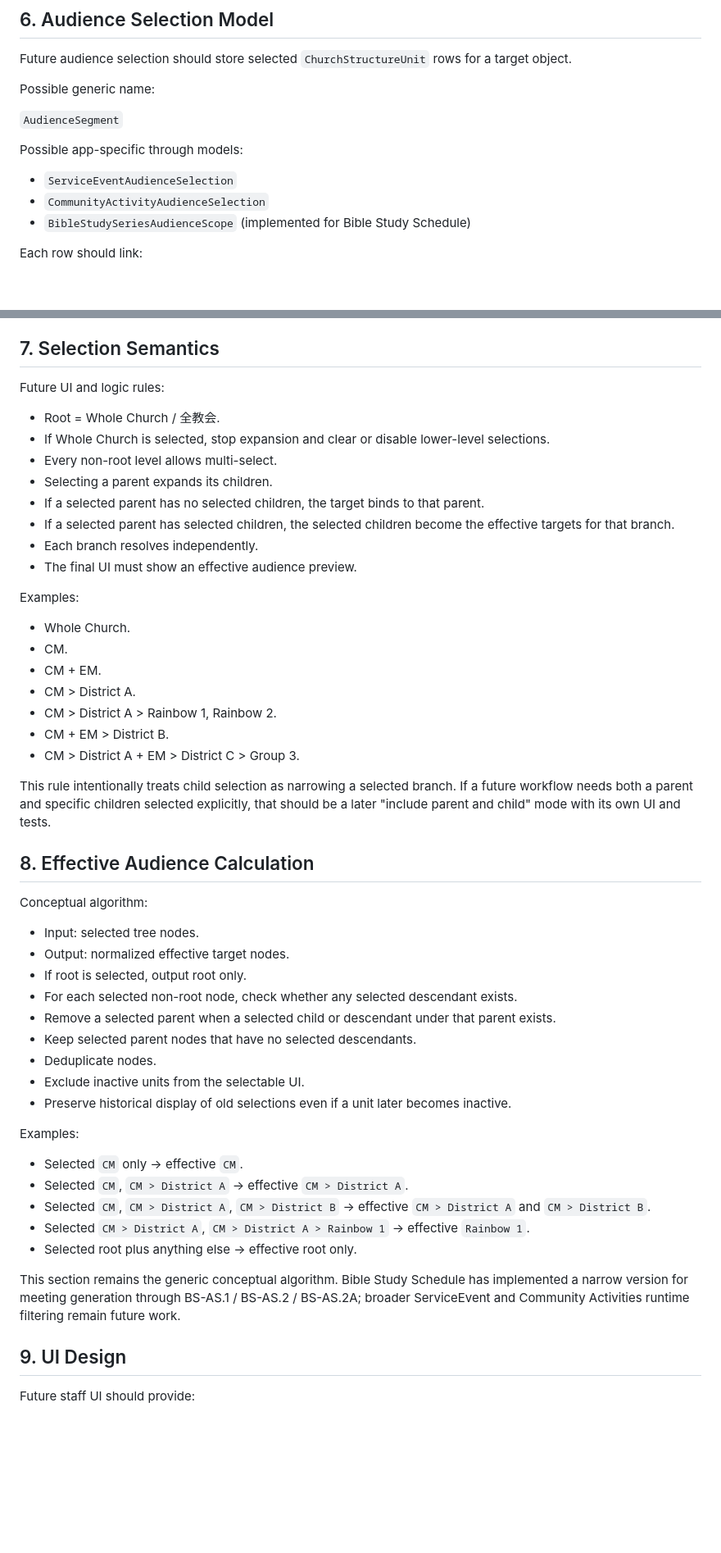
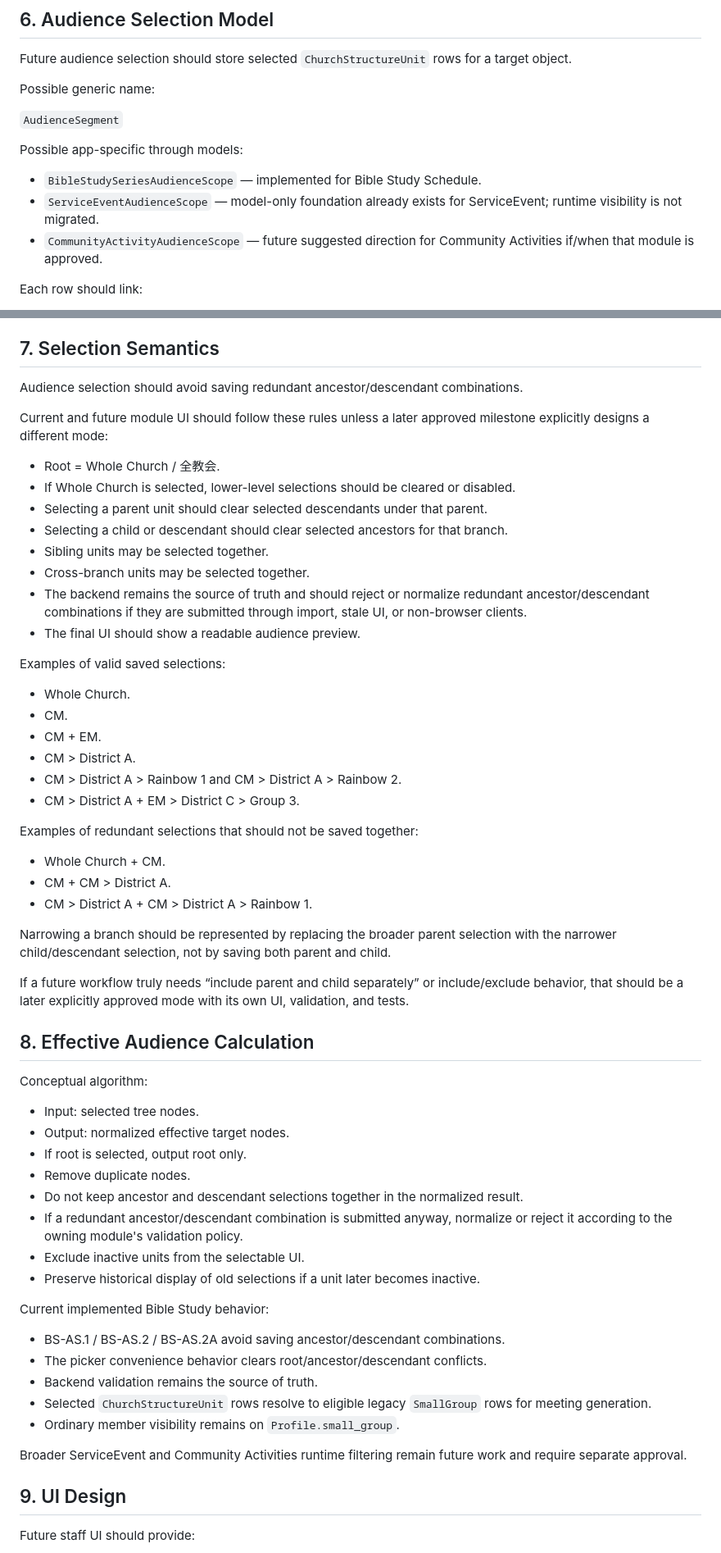
Before and after one commit to zlw1987/bible_reading_v2, a Markdown page: docs/FLEXIBLE_CHURCH_STRUCTURE_AND_AUDIENCE_SCOPE_DESIGN.md, 2 parts joined by grey strips. Shown at 82% size. Rendered like a GitHub page; blank space fills up the shorter version.

Commit message:
Align docs after Bible Study audience scope completion

```diff
--- a/docs/FLEXIBLE_CHURCH_STRUCTURE_AND_AUDIENCE_SCOPE_DESIGN.md
+++ b/docs/FLEXIBLE_CHURCH_STRUCTURE_AND_AUDIENCE_SCOPE_DESIGN.md
@@ -254,9 +253,11 @@ Possible generic name:
 `AudienceSegment`
 
 Possible app-specific through models:
-- `ServiceEventAudienceSelection`
-- `CommunityActivityAudienceSelection`
-- `BibleStudySeriesAudienceScope` (implemented for Bible Study Schedule)
+
+- `BibleStudySeriesAudienceScope` — implemented for Bible Study Schedule.
+- `ServiceEventAudienceScope` — model-only foundation already exists for ServiceEvent; runtime visibility is not migrated.
+- `CommunityActivityAudienceScope` — future suggested direction for Community Activities if/when that module is approved.
+
 
 Each row should link:
 - target object
@@ -277,48 +278,61 @@ V1 should be include-only unless real use proves exclusion is necessary. Exclusi
 
 ## 7. Selection Semantics
 
-Future UI and logic rules:
+Audience selection should avoid saving redundant ancestor/descendant combinations.
+
+Current and future module UI should follow these rules unless a later approved milestone explicitly designs a different mode:
+
 - Root = Whole Church / 全教会.
-- If Whole Church is selected, stop expansion and clear or disable lower-level selections.
-- Every non-root level allows multi-select.
-- Selecting a parent expands its children.
-- If a selected parent has no selected children, the target binds to that parent.
-- If a selected parent has selected children, the selected children become the effective targets for that branch.
-- Each branch resolves independently.
-- The final UI must show an effective audience preview.
+- If Whole Church is selected, lower-level selections should be cleared or disabled.
+- Selecting a parent unit should clear selected descendants under that parent.
+- Selecting a child or descendant should clear selected ancestors for that branch.
+- Sibling units may be selected together.
+- Cross-branch units may be selected together.
+- The backend remains the source of truth and should reject or normalize redundant ancestor/descendant combinations if they are submitted through import, stale UI, or non-browser clients.
+- The final UI should show a readable audience preview.
 
-Examples:
+Examples of valid saved selections:
+
 - Whole Church.
 - CM.
 - CM + EM.
 - CM > District A.
-- CM > District A > Rainbow 1, Rainbow 2.
-- CM + EM > District B.
+- CM > District A > Rainbow 1 and CM > District A > Rainbow 2.
 - CM > District A + EM > District C > Group 3.
 
-This rule intentionally treats child selection as narrowing a selected branch. If a future workflow needs both a parent and specific children selected explicitly, that should be a later "include parent and child" mode with its own UI and tests.
+Examples of redundant selections that should not be saved together:
+
+- Whole Church + CM.
+- CM + CM > District A.
+- CM > District A + CM > District A > Rainbow 1.
+
+Narrowing a branch should be represented by replacing the broader parent selection with the narrower child/descendant selection, not by saving both parent and child.
+
+If a future workflow truly needs “include parent and child separately” or include/exclude behavior, that should be a later explicitly approved mode with its own UI, validation, and tests.
+
 
 ## 8. Effective Audience Calculation
 
 Conceptual algorithm:
+
 - Input: selected tree nodes.
 - Output: normalized effective target nodes.
 - If root is selected, output root only.
-- For each selected non-root node, check whether any selected descendant exists.
-- Remove a selected parent when a selected child or descendant under that parent exists.
-- Keep selected parent nodes that have no selected descendants.
-- Deduplicate nodes.
+- Remove duplicate nodes.
+- Do not keep ancestor and descendant selections together in the normalized result.
+- If a redundant ancestor/descendant combination is submitted anyway, normalize or reject it according to the owning module's validation policy.
 - Exclude inactive units from the selectable UI.
-- Preserve historical display of old selections even if a unit later becomes inactive.
+- Preserve historical display of old selections if a unit later becomes inactive.
 
-Examples:
-- Selected `CM` only -> effective `CM`.
-- Selected `CM`, `CM > District A` -> effective `CM > District A`.
-- Selected `CM`, `CM > District A`, `CM > District B` -> effective `CM > District A` and `CM > District B`.
-- Selected `CM > District A`, `CM > District A > Rainbow 1` -> effective `Rainbow 1`.
-- Selected root plus anything else -> effective root only.
+Current implemented Bible Study behavior:
 
-This section remains the generic conceptual algorithm. Bible Study Schedule has implemented a narrow version for meeting generation through BS-AS.1 / BS-AS.2 / BS-AS.2A; broader ServiceEvent and Community Activities runtime filtering remain future work.
+- BS-AS.1 / BS-AS.2 / BS-AS.2A avoid saving ancestor/descendant combinations.
+- The picker convenience behavior clears root/ancestor/descendant conflicts.
+- Backend validation remains the source of truth.
+- Selected `ChurchStructureUnit` rows resolve to eligible legacy `SmallGroup` rows for meeting generation.
+- Ordinary member visibility remains on `Profile.small_group`.
+
+Broader ServiceEvent and Community Activities runtime filtering remain future work and require separate approval.
 
 ## 9. UI Design
 
```
Also changed, not shown: other parts of docs/FLEXIBLE_CHURCH_STRUCTURE_AND_AUDIENCE_SCOPE_DESIGN.md (+1 -2 lines).
